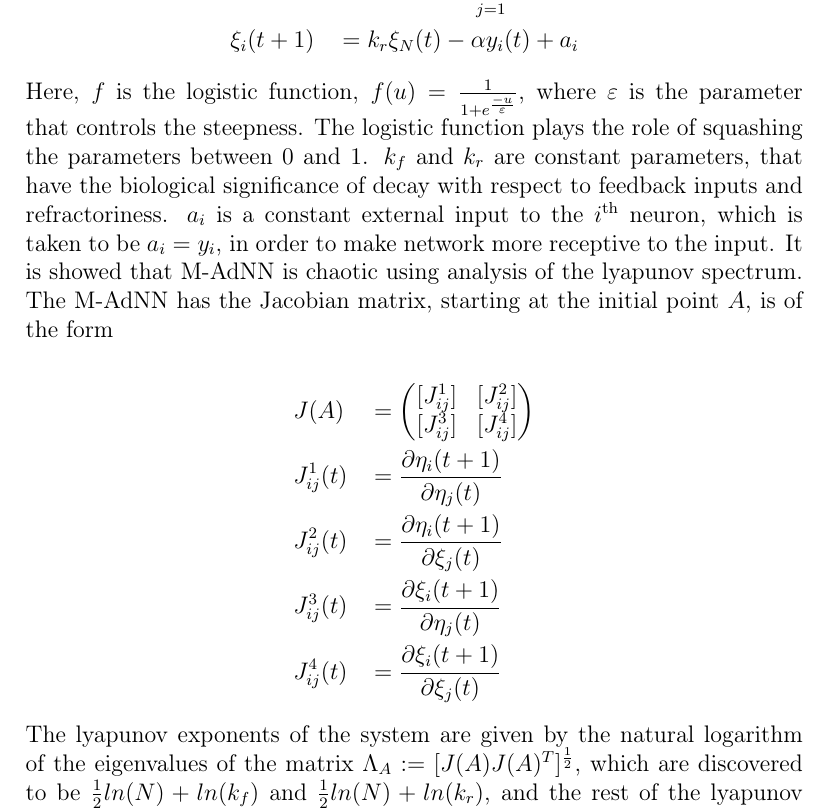
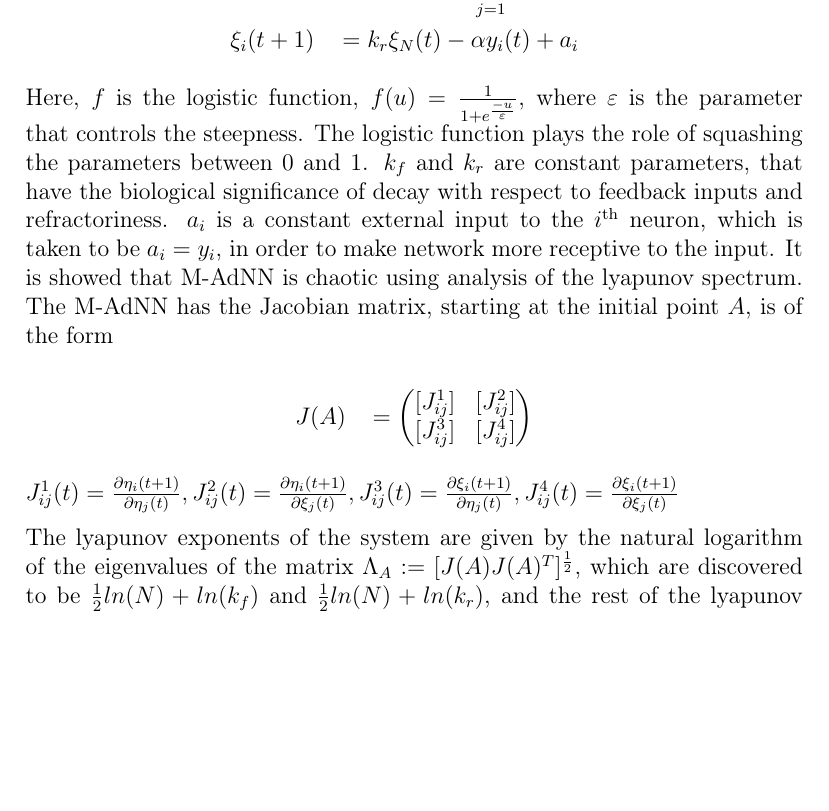
Before and after one commit to tushar00jain/chaos, a LaTeX document (latex/template.tex): part of page 3 of 7, cut so that both start at the same text, the shorter picture padded with empty space. Compiled offline with pdfLaTeX.

Commit message:
save some space

```diff
--- a/latex/template.tex
+++ b/latex/template.tex
@@ -81,13 +81,10 @@ $$
   [J_{ij}^1] & [J_{ij}^2]\\
   [J_{ij}^3] & [J_{ij}^4]
   \end{pmatrix}\\
-& J_{ij}^1(t) &&= \frac{\partial \eta_i(t+1)}{\partial \eta_j(t)}\\
-& J_{ij}^2(t) &&= \frac{\partial \eta_i(t+1)}{\partial \xi_j(t)}\\
-& J_{ij}^3(t) &&= \frac{\partial \xi_i(t+1)}{\partial \eta_j(t)}\\
-& J_{ij}^4(t) &&= \frac{\partial \xi_i(t+1)}{\partial \xi_j(t)}
 \end{aligned}
 $$
 
+$J_{ij}^1(t) = \frac{\partial \eta_i(t+1)}{\partial \eta_j(t)}, J_{ij}^2(t) = \frac{\partial \eta_i(t+1)}{\partial \xi_j(t)}, J_{ij}^3(t) = \frac{\partial \xi_i(t+1)}{\partial \eta_j(t)}, J_{ij}^4(t) = \frac{\partial \xi_i(t+1)}{\partial \xi_j(t)}$
 
 The lyapunov exponents of the system are given by the natural logarithm of the eigenvalues of the matrix $\Lambda_A := [J(A)J(A)^T]^{\frac{1}{2}}$, which are discovered to be ${\frac{1}{2}}ln(N) + ln(k_f)$ and ${\frac{1}{2}}ln(N) + ln(k_r)$, and the rest of the lyapunov exponents being $-\infty$. Therefore, if either of the finite lyapunov are positive, the system exhibits chaotic behaviour. The Routh–Hurwitz cretiria is used on the continuous analogue of the system in order to derive the sufficient condition for M-AdNN to be unstable. Based on the result, is conjectured that $k_f, k_r > 0$ are the sufficient conditions for M-AdNN to be locally unstable. Although the system is capable of switching from chaos to periodicity, it has not yet resolved how this transpires within the M-AdNN. Although, it appears that $k_f$ and $k_r$ determine the behaviour of the system, it is also discovered that $\alpha$ also plays an important role as a bifurcation parameter [8]. As a system capable of pattern recognition, it can determined weather the M-AdNN has converged to a periodic orbit by studying the Fourier spectrum of the network's output. In case a pattern is recognised, a spike at the frequency of the periodic orbit would be observed. The periodicity was measured in [1] by determining the distance of the network's output to each of the stored patterns, with the periodicity being the number of steps between each step where the output was observed to be close to the same stored pattern. After a few transient steps, it was observed that the inputs resonated with only one of the stored pattern. Although possible that the output can resonate with another stored pattern, the authors argued that they did not observe such behaviour in the 1000 iterations they ran. As such, if it were the case that there was another attractor, it's periodicity will be orders of magnitude higher than relatively lower periodicity observed for the trained pattern initially. The different periodicities of multiple patterns could also distinguish in classification tasks, with the attractor corresponding to a lower periodicity being "useful" while the attractor with higher periodicity being "not useful". An immediate application of the chaotic pattern recognition could be to OCR (Optical Character Recognition) mechanism. Since, the experiments conducted to recognise bitmaps of numerals proved to be 100\% accurate from noisy input patterns, the OCR could succeed even with a relatively noisy background.
 
```
